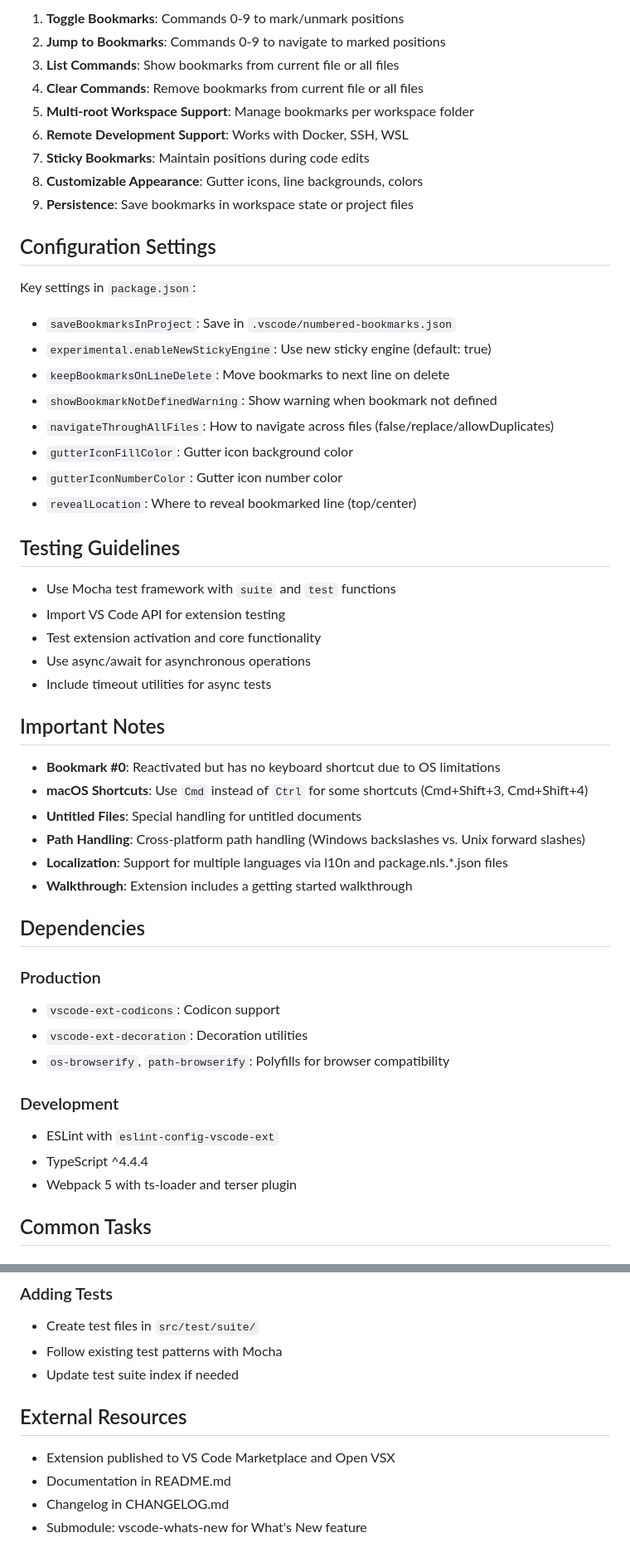
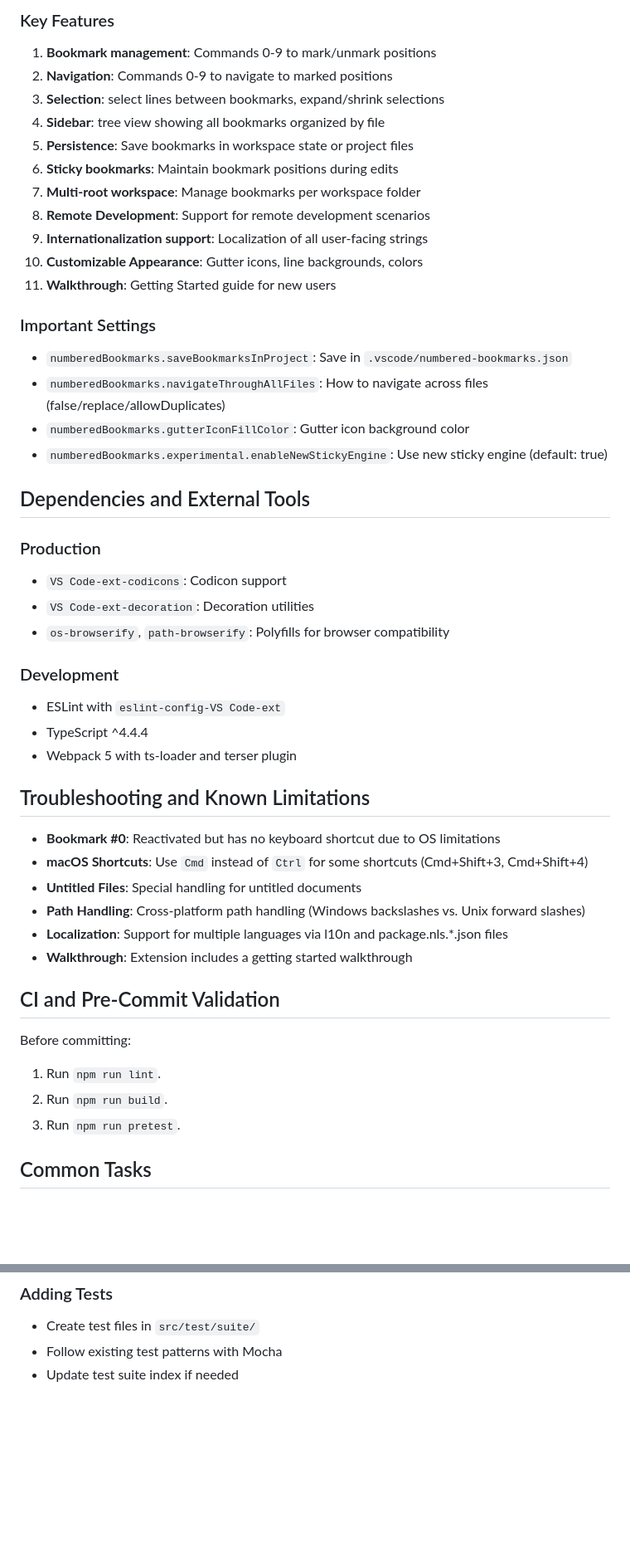
Before and after one commit to alefragnani/vscode-numbered-bookmarks, a Markdown page: .github/copilot-instructions.md, 2 parts joined by grey strips. Shown at 83% size. Rendered like a GitHub page; blank space fills up the shorter version.

Commit message:
Update Copilot instructions and agent guidelines for clarity and completeness

```diff
--- a/.github/copilot-instructions.md
+++ b/.github/copilot-instructions.md
@@ -83,35 +134,36 @@ src/
 
-1. **Toggle Bookmarks**: Commands 0-9 to mark/unmark positions
-2. **Jump to Bookmarks**: Commands 0-9 to navigate to marked positions
-3. **List Commands**: Show bookmarks from current file or all files
-4. **Clear Commands**: Remove bookmarks from current file or all files
-5. **Multi-root Workspace Support**: Manage bookmarks per workspace folder
-6. **Remote Development Support**: Works with Docker, SSH, WSL
-7. **Sticky Bookmarks**: Maintain positions during code edits
-8. **Customizable Appearance**: Gutter icons, line backgrounds, colors
-9. **Persistence**: Save bookmarks in workspace state or project files
+### Key Features
+1. **Bookmark management**: Commands 0-9 to mark/unmark positions
+2. **Navigation**: Commands 0-9 to navigate to marked positions
+3. **Selection**: select lines between bookmarks, expand/shrink selections
+4. **Sidebar**: tree view showing all bookmarks organized by file
+5. **Persistence**: Save bookmarks in workspace state or project files
+6. **Sticky bookmarks**: Maintain bookmark positions during edits
+7. **Multi-root workspace**: Manage bookmarks per workspace folder
+8. **Remote Development**: Support for remote development scenarios
+9. **Internationalization support**: Localization of all user-facing strings
+10. **Customizable Appearance**: Gutter icons, line backgrounds, colors
+11. **Walkthrough**: Getting Started guide for new users
 
-## Configuration Settings
+### Important Settings
+- `numberedBookmarks.saveBookmarksInProject`: Save in `.vscode/numbered-bookmarks.json`
+- `numberedBookmarks.navigateThroughAllFiles`: How to navigate across files (false/replace/allowDuplicates)
+- `numberedBookmarks.gutterIconFillColor`: Gutter icon background color
+- `numberedBookmarks.experimental.enableNewStickyEngine`: Use new sticky engine (default: true)
 
-Key settings in `package.json`:
-- `saveBookmarksInProject`: Save in `.vscode/numbered-bookmarks.json`
-- `experimental.enableNewStickyEngine`: Use new sticky engine (default: true)
-- `keepBookmarksOnLineDelete`: Move bookmarks to next line on delete
-- `showBookmarkNotDefinedWarning`: Show warning when bookmark not defined
-- `navigateThroughAllFiles`: How to navigate across files (false/replace/allowDuplicates)
-- `gutterIconFillColor`: Gutter icon background color
-- `gutterIconNumberColor`: Gutter icon number color
-- `revealLocation`: Where to reveal bookmarked line (top/center)
+## Dependencies and External Tools
 
-## Testing Guidelines
+### Production
+- `VS Code-ext-codicons`: Codicon support
+- `VS Code-ext-decoration`: Decoration utilities
+- `os-browserify`, `path-browserify`: Polyfills for browser compatibility
 
-- Use Mocha test framework with `suite` and `test` functions
-- Import VS Code API for extension testing
-- Test extension activation and core functionality
-- Use async/await for asynchronous operations
-- Include timeout utilities for async tests
+### Development
+- ESLint with `eslint-config-VS Code-ext`
+- TypeScript ^4.4.4
+- Webpack 5 with ts-loader and terser plugin
 
-## Important Notes
+## Troubleshooting and Known Limitations
 
 - **Bookmark #0**: Reactivated but has no keyboard shortcut due to OS limitations
 - **macOS Shortcuts**: Use `Cmd` instead of `Ctrl` for some shortcuts (Cmd+Shift+3, Cmd+Shift+4)
@@ -120,17 +172,13 @@ Key settings in `package.json`:
 - **Localization**: Support for multiple languages via l10n and package.nls.*.json files
 - **Walkthrough**: Extension includes a getting started walkthrough
 
-## Dependencies
+## CI and Pre-Commit Validation
 
-### Production
-- `vscode-ext-codicons`: Codicon support
-- `vscode-ext-decoration`: Decoration utilities
-- `os-browserify`, `path-browserify`: Polyfills for browser compatibility
+Before committing:
 
-### Development
-- ESLint with `eslint-config-vscode-ext`
-- TypeScript ^4.4.4
-- Webpack 5 with ts-loader and terser plugin
+1. Run `npm run lint`.
+2. Run `npm run build`.
+3. Run `npm run pretest`.
 
 ## Common Tasks
 
@@ -150,10 +198,3 @@ Key settings in `package.json`:
 - Create test files in `src/test/suite/`
 - Follow existing test patterns with Mocha
 - Update test suite index if needed
-
-## External Resources
-
-- Extension published to VS Code Marketplace and Open VSX
-- Documentation in README.md
-- Changelog in CHANGELOG.md
-- Submodule: vscode-whats-new for What's New feature
```
Also changed, not shown: other parts of .github/copilot-instructions.md (+107 -56 lines), AGENTS.md (added, +15 -0 lines).
